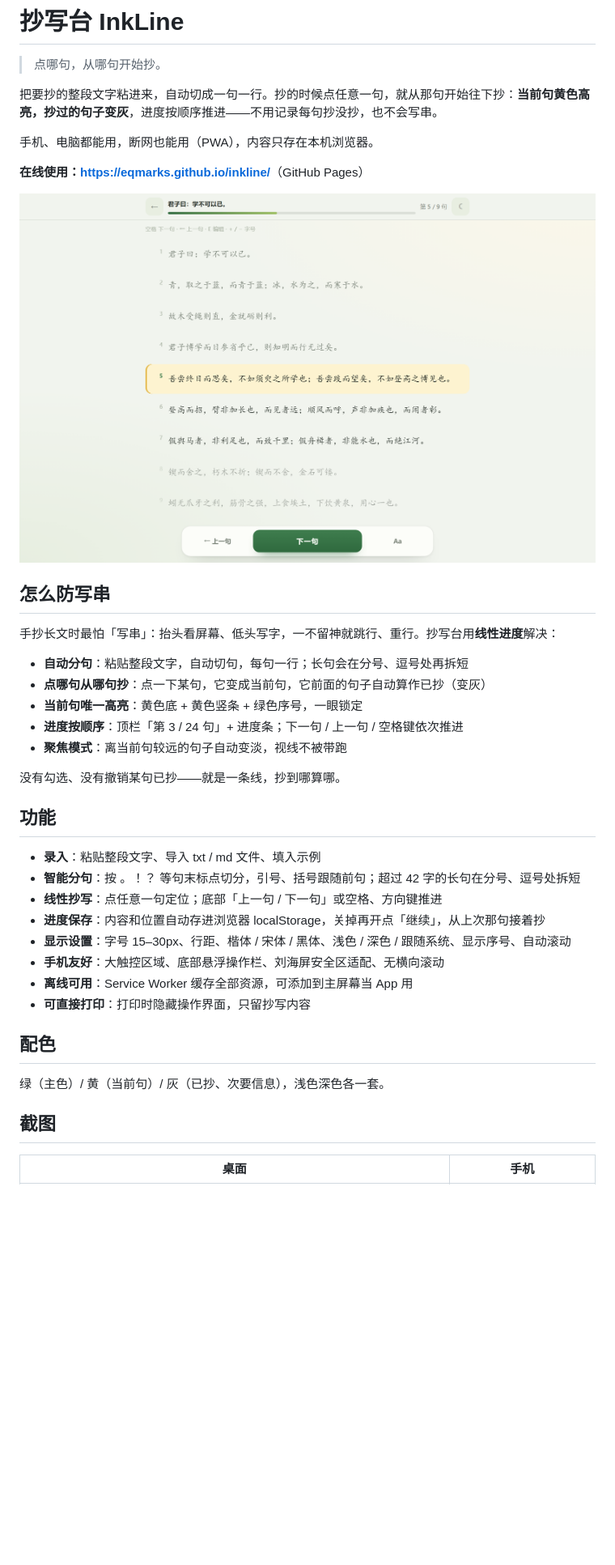
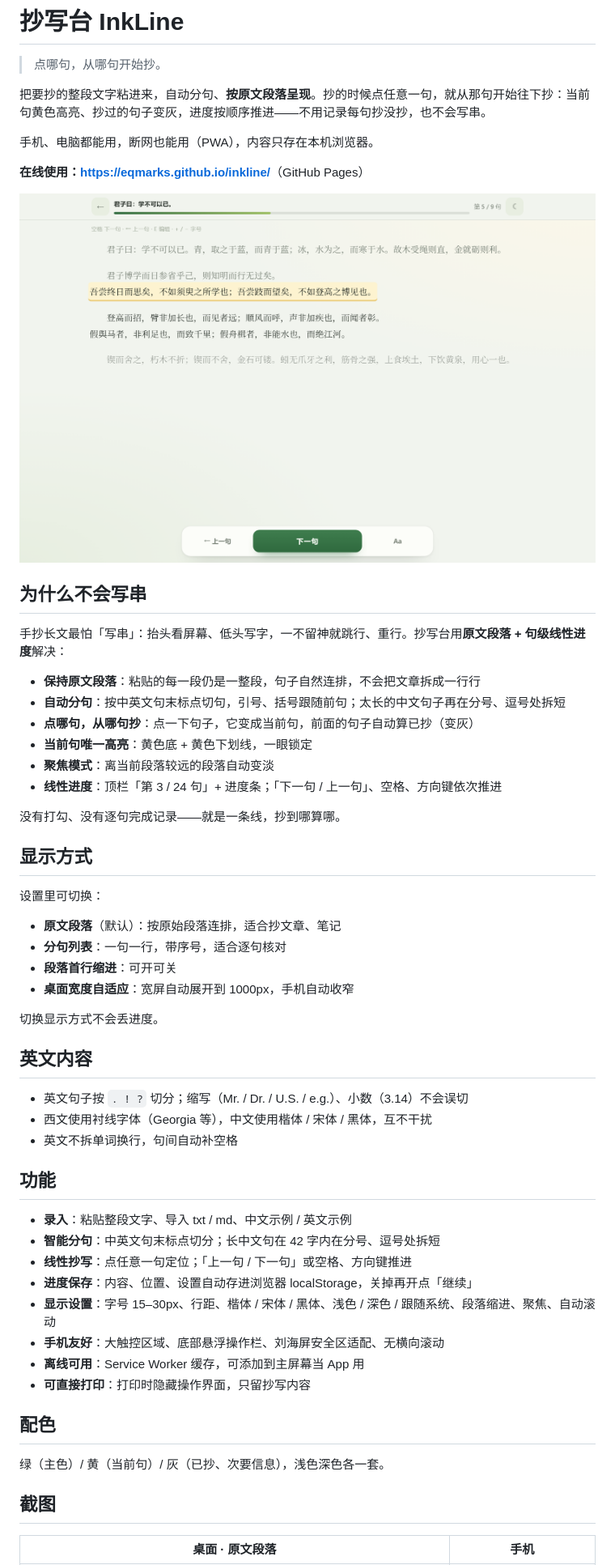
Before and after one commit to EQmarks/inkline, a Markdown page: README.md, the part around the change printed below. Shown: that part at 81% size. Drawn GitHub-style; pictures changed too: docs/reader-desktop.png; blank space fills up the shorter version.

```diff
--- a/README.md
+++ b/README.md
@@ -2,7 +2,7 @@
 
 > 点哪句，从哪句开始抄。
 
-把要抄的整段文字粘进来，自动切成一句一行。抄的时候点任意一句，就从那句开始往下抄：**当前句黄色高亮，抄过的句子变灰**，进度按顺序推进——不用记录每句抄没抄，也不会写串。
+把要抄的整段文字粘进来，自动分句、**按原文段落呈现**。抄的时候点任意一句，就从那句开始往下抄：当前句黄色高亮、抄过的句子变灰，进度按顺序推进——不用记录每句抄没抄，也不会写串。
 
 手机、电脑都能用，断网也能用（PWA），内容只存在本机浏览器。
 
@@ -12,25 +12,43 @@
 
-## 怎么防写串
+## 为什么不会写串
 
-手抄长文时最怕「写串」：抬头看屏幕、低头写字，一不留神就跳行、重行。抄写台用**线性进度**解决：
+手抄长文最怕「写串」：抬头看屏幕、低头写字，一不留神就跳行、重行。抄写台用**原文段落 + 句级线性进度**解决：
 
-- **自动分句**：粘贴整段文字，自动切句，每句一行；长句会在分号、逗号处再拆短
-- **点哪句从哪句抄**：点一下某句，它变成当前句，它前面的句子自动算作已抄（变灰）
-- **当前句唯一高亮**：黄色底 + 黄色竖条 + 绿色序号，一眼锁定
-- **进度按顺序**：顶栏「第 3 / 24 句」+ 进度条；下一句 / 上一句 / 空格键依次推进
-- **聚焦模式**：离当前句较远的句子自动变淡，视线不被带跑
+- **保持原文段落**：粘贴的每一段仍是一整段，句子自然连排，不会把文章拆成一行行
+- **自动分句**：按中英文句末标点切句，引号、括号跟随前句；太长的中文句子再在分号、逗号处拆短
+- **点哪句，从哪句抄**：点一下句子，它变成当前句，前面的句子自动算已抄（变灰）
+- **当前句唯一高亮**：黄色底 + 黄色下划线，一眼锁定
+- **聚焦模式**：离当前段落较远的段落自动变淡
+- **线性进度**：顶栏「第 3 / 24 句」+ 进度条；「下一句 / 上一句」、空格、方向键依次推进
 
-没有勾选、没有撤销某句已抄——就是一条线，抄到哪算哪。
+没有打勾、没有逐句完成记录——就是一条线，抄到哪算哪。
+
+## 显示方式
+
+设置里可切换：
+
+- **原文段落**（默认）：按原始段落连排，适合抄文章、笔记
+- **分句列表**：一句一行，带序号，适合逐句核对
+- **段落首行缩进**：可开可关
+- **桌面宽度自适应**：宽屏自动展开到 1000px，手机自动收窄
+
+切换显示方式不会丢进度。
+
+## 英文内容
+
+- 英文句子按 <code>. ! ?</code> 切分；缩写（Mr. / Dr. / U.S. / e.g.）、小数（3.14）不会误切
+- 西文使用衬线字体（Georgia 等），中文使用楷体 / 宋体 / 黑体，互不干扰
+- 英文不拆单词换行，句间自动补空格
 
 ## 功能
 
-- **录入**：粘贴整段文字、导入 txt / md 文件、填入示例
-- **智能分句**：按 。！？ 等句末标点切分，引号、括号跟随前句；超过 42 字的长句在分号、逗号处拆短
-- **线性抄写**：点任意一句定位；底部「上一句 / 下一句」或空格、方向键推进
-- **进度保存**：内容和位置自动存进浏览器 localStorage，关掉再开点「继续」，从上次那句接着抄
-- **显示设置**：字号 15–30px、行距、楷体 / 宋体 / 黑体、浅色 / 深色 / 跟随系统、显示序号、自动滚动
+- **录入**：粘贴整段文字、导入 txt / md、中文示例 / 英文示例
+- **智能分句**：中英文句末标点切分；长中文句在 42 字内在分号、逗号处拆短
+- **线性抄写**：点任意一句定位；「上一句 / 下一句」或空格、方向键推进
+- **进度保存**：内容、位置、设置自动存进浏览器 localStorage，关掉再开点「继续」
+- **显示设置**：字号 15–30px、行距、楷体 / 宋体 / 黑体、浅色 / 深色 / 跟随系统、段落缩进、聚焦、自动滚动
 - **手机友好**：大触控区域、底部悬浮操作栏、刘海屏安全区适配、无横向滚动
-- **离线可用**：Service Worker 缓存全部资源，可添加到主屏幕当 App 用
+- **离线可用**：Service Worker 缓存，可添加到主屏幕当 App 用
 - **可直接打印**：打印时隐藏操作界面，只留抄写内容
 
 ## 配色
@@ -39,6 +57,6 @@
 
 ## 截图
 
-| 桌面 | 手机 |
+| 桌面 · 原文段落 | 手机 |
 | --- | --- |
 | ![桌面端](docs/reader-desktop.png) | ![手机端](docs/reader-mobile.png) |
```
Also changed, not shown: other parts of README.md (+8 -4 lines), docs/editor-desktop.png, docs/reader-dark.png, docs/reader-english.png (added), docs/reader-mobile.png, 5 other files.
